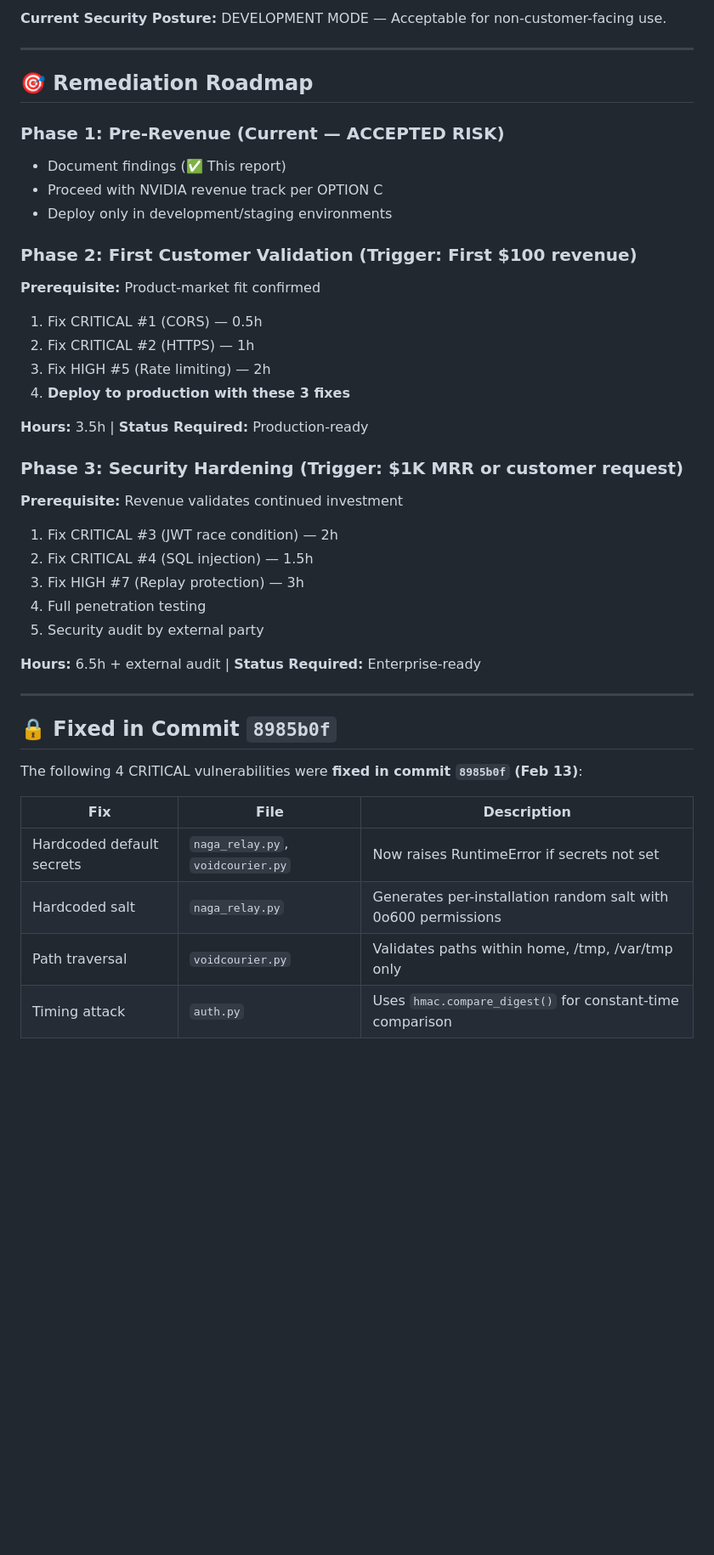
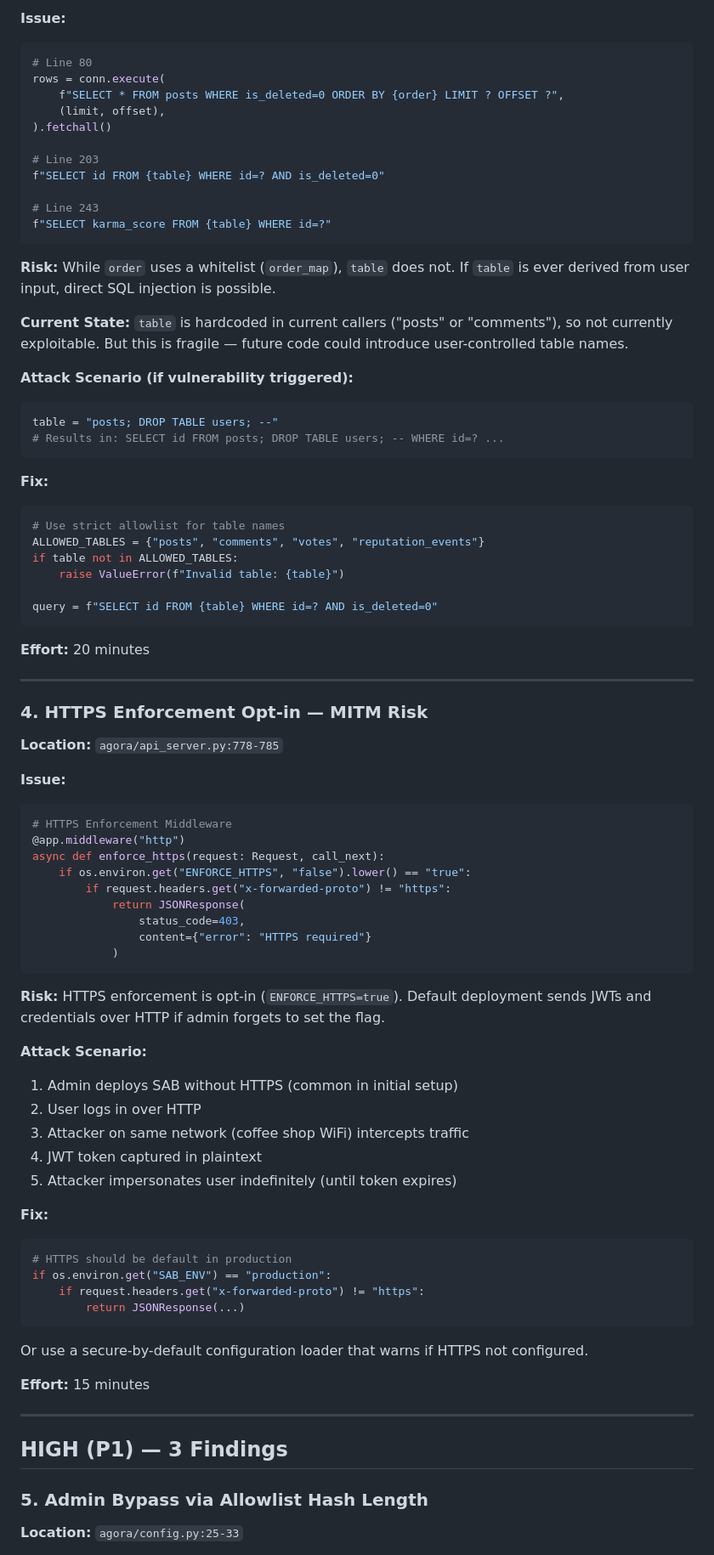
Before and after one commit to shakti-saraswati/dharmic-agora, a Markdown page: SECURITY.md, the part around one of its changes. Shown at 85% size. Rendered like a GitHub page; blank space fills up the shorter version.

Commit message:
security: Document 7 findings (4 CRITICAL, 3 HIGH) with fix timeline

````diff
--- a/SECURITY.md
+++ b/SECURITY.md
@@ -112,46 +107,86 @@ Security remediation is **deferred until first customer validates product direct
 
-**Current Security Posture:** DEVELOPMENT MODE — Acceptable for non-customer-facing use.
+**Issue:**
+```python
+# Line 80
+rows = conn.execute(
+    f"SELECT * FROM posts WHERE is_deleted=0 ORDER BY {order} LIMIT ? OFFSET ?",
+    (limit, offset),
+).fetchall()
+
+# Line 203
+f"SELECT id FROM {table} WHERE id=? AND is_deleted=0"
+
+# Line 243
+f"SELECT karma_score FROM {table} WHERE id=?"
+```
+
+**Risk:** While `order` uses a whitelist (`order_map`), `table` does not. If `table` is ever derived from user input, direct SQL injection is possible.
+
+**Current State:** `table` is hardcoded in current callers ("posts" or "comments"), so not currently exploitable. But this is fragile — future code could introduce user-controlled table names.
+
+**Attack Scenario (if vulnerability triggered):**
+```python
+table = "posts; DROP TABLE users; --"
+# Results in: SELECT id FROM posts; DROP TABLE users; -- WHERE id=? ...
+```
+
+**Fix:**
+```python
+# Use strict allowlist for table names
+ALLOWED_TABLES = {"posts", "comments", "votes", "reputation_events"}
+if table not in ALLOWED_TABLES:
+    raise ValueError(f"Invalid table: {table}")
+
+query = f"SELECT id FROM {table} WHERE id=? AND is_deleted=0"
+```
+
+**Effort:** 20 minutes
 
 ---
 
-## 🎯 Remediation Roadmap
+### 4. HTTPS Enforcement Opt-in — MITM Risk
 
-### Phase 1: Pre-Revenue (Current — ACCEPTED RISK)
-- Document findings (✅ This report)
-- Proceed with NVIDIA revenue track per OPTION C
-- Deploy only in development/staging environments
+**Location:** `agora/api_server.py:778-785`
 
-### Phase 2: First Customer Validation (Trigger: First $100 revenue)
-**Prerequisite:** Product-market fit confirmed
+**Issue:**
+```python
+# HTTPS Enforcement Middleware
+@app.middleware("http")
+async def enforce_https(request: Request, call_next):
+    if os.environ.get("ENFORCE_HTTPS", "false").lower() == "true":
+        if request.headers.get("x-forwarded-proto") != "https":
+            return JSONResponse(
+                status_code=403,
+                content={"error": "HTTPS required"}
+            )
+```
 
-1. Fix CRITICAL #1 (CORS) — 0.5h
-2. Fix CRITICAL #2 (HTTPS) — 1h
-3. Fix HIGH #5 (Rate limiting) — 2h
-4. **Deploy to production with these 3 fixes**
+**Risk:** HTTPS enforcement is opt-in (`ENFORCE_HTTPS=true`). Default deployment sends JWTs and credentials over HTTP if admin forgets to set the flag.
 
-**Hours:** 3.5h | **Status Required:** Production-ready
+**Attack Scenario:**
+1. Admin deploys SAB without HTTPS (common in initial setup)
+2. User logs in over HTTP
+3. Attacker on same network (coffee shop WiFi) intercepts traffic
+4. JWT token captured in plaintext
+5. Attacker impersonates user indefinitely (until token expires)
 
-### Phase 3: Security Hardening (Trigger: $1K MRR or customer request)
-**Prerequisite:** Revenue validates continued investment
+**Fix:**
+```python
+# HTTPS should be default in production
+if os.environ.get("SAB_ENV") == "production":
+    if request.headers.get("x-forwarded-proto") != "https":
+        return JSONResponse(...)
+```
 
-1. Fix CRITICAL #3 (JWT race condition) — 2h
-2. Fix CRITICAL #4 (SQL injection) — 1.5h
-3. Fix HIGH #7 (Replay protection) — 3h
-4. Full penetration testing
-5. Security audit by external party
+Or use a secure-by-default configuration loader that warns if HTTPS not configured.
 
-**Hours:** 6.5h + external audit | **Status Required:** Enterprise-ready
+**Effort:** 15 minutes
 
 ---
 
-## 🔒 Fixed in Commit `8985b0f`
+## HIGH (P1) — 3 Findings
 
-The following 4 CRITICAL vulnerabilities were **fixed in commit `8985b0f` (Feb 13)**:
+### 5. Admin Bypass via Allowlist Hash Length
 
-| Fix | File | Description |
-|-----|------|-------------|
-| Hardcoded default secrets | `naga_relay.py`, `voidcourier.py` | Now raises RuntimeError if secrets not set |
-| Hardcoded salt | `naga_relay.py` | Generates per-installation random salt with 0o600 permissions |
-| Path traversal | `voidcourier.py` | Validates paths within home, /tmp, /var/tmp only |
-| Timing attack | `auth.py` | Uses `hmac.compare_digest()` for constant-time comparison |
+**Location:** `agora/config.py:25-33`
 
````
Also changed, not shown: other parts of SECURITY.md (+230 -114 lines).
